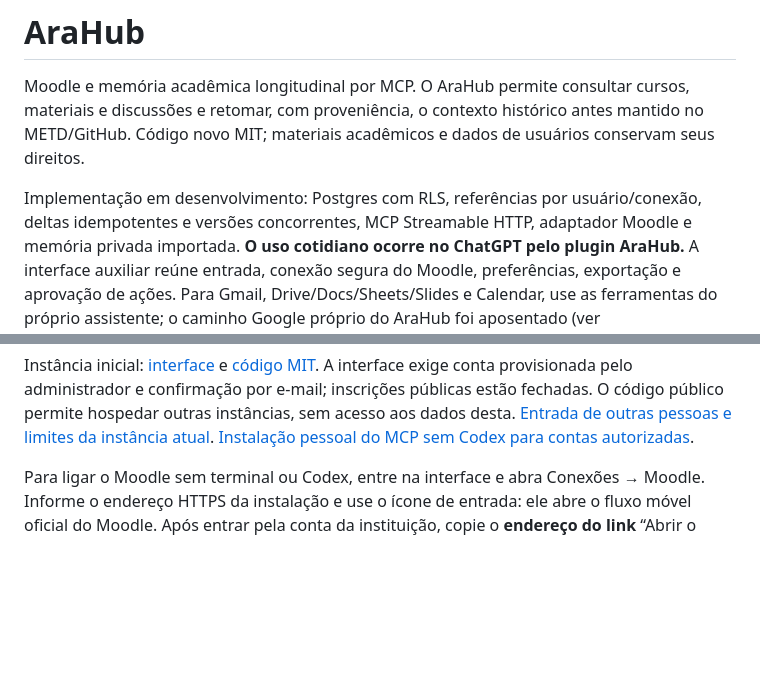
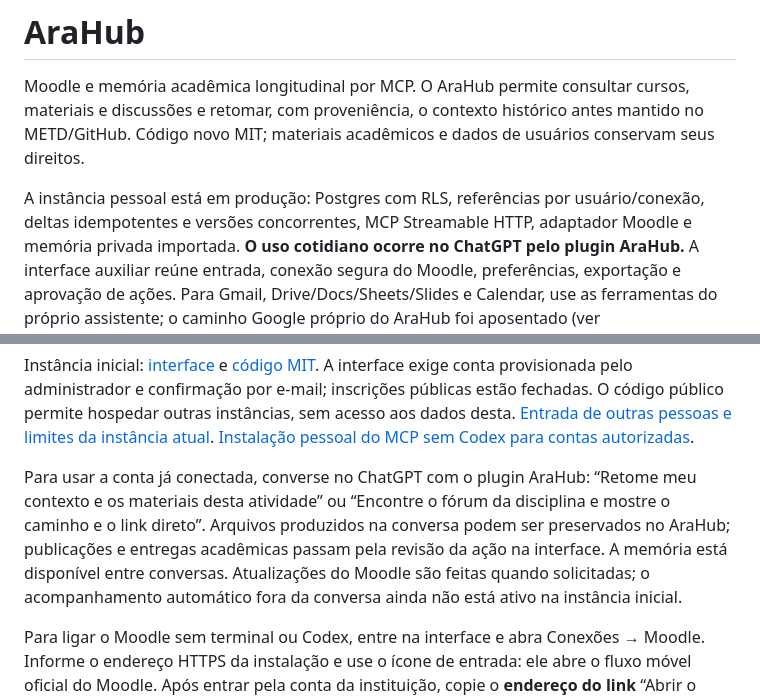
Before and after one commit to fabio-ara/AraHub, a Markdown page: README.md, 2 parts joined by grey strips. Drawn GitHub-style; blank space fills up the shorter version.

```diff
--- a/README.md
+++ b/README.md
@@ -4,7 +4,7 @@ Moodle e memória acadêmica longitudinal por MCP. O AraHub permite consultar cu
 discussões e retomar, com proveniência, o contexto histórico antes mantido no METD/GitHub. Código
 novo MIT; materiais acadêmicos e dados de usuários conservam seus direitos.
 
-Implementação em desenvolvimento: Postgres com RLS, referências por usuário/conexão, deltas
+A instância pessoal está em produção: Postgres com RLS, referências por usuário/conexão, deltas
 idempotentes e versões concorrentes, MCP Streamable HTTP, adaptador Moodle e memória privada
 importada. **O uso cotidiano ocorre no ChatGPT pelo plugin AraHub.** A interface auxiliar reúne
 entrada, conexão segura do Moodle, preferências, exportação e aprovação de ações. Para Gmail,
@@ -23,6 +23,13 @@ administrador e confirmação por e-mail; inscrições públicas estão fechadas
 hospedar outras instâncias, sem acesso aos dados desta.
 [Entrada de outras pessoas e limites da instância atual](docs/ACESSO-DE-OUTRAS-PESSOAS.md).
 [Instalação pessoal do MCP sem Codex para contas autorizadas](docs/INSTALAR-MCP-SEM-CODEX.md).
+
+Para usar a conta já conectada, converse no ChatGPT com o plugin AraHub: “Retome meu contexto e os
+materiais desta atividade” ou “Encontre o fórum da disciplina e mostre o caminho e o link direto”.
+Arquivos produzidos na conversa podem ser preservados no AraHub; publicações e entregas acadêmicas
+passam pela revisão da ação na interface. A memória está disponível entre conversas. Atualizações
+do Moodle são feitas quando solicitadas; o acompanhamento automático fora da conversa ainda não
+está ativo na instância inicial.
 
 Para ligar o Moodle sem terminal ou Codex, entre na interface e abra Conexões → Moodle. Informe o
 endereço HTTPS da instalação e use o ícone de entrada: ele abre o fluxo móvel oficial do Moodle.
```
Also changed, not shown: STATUS.md (+5 -3 lines).
